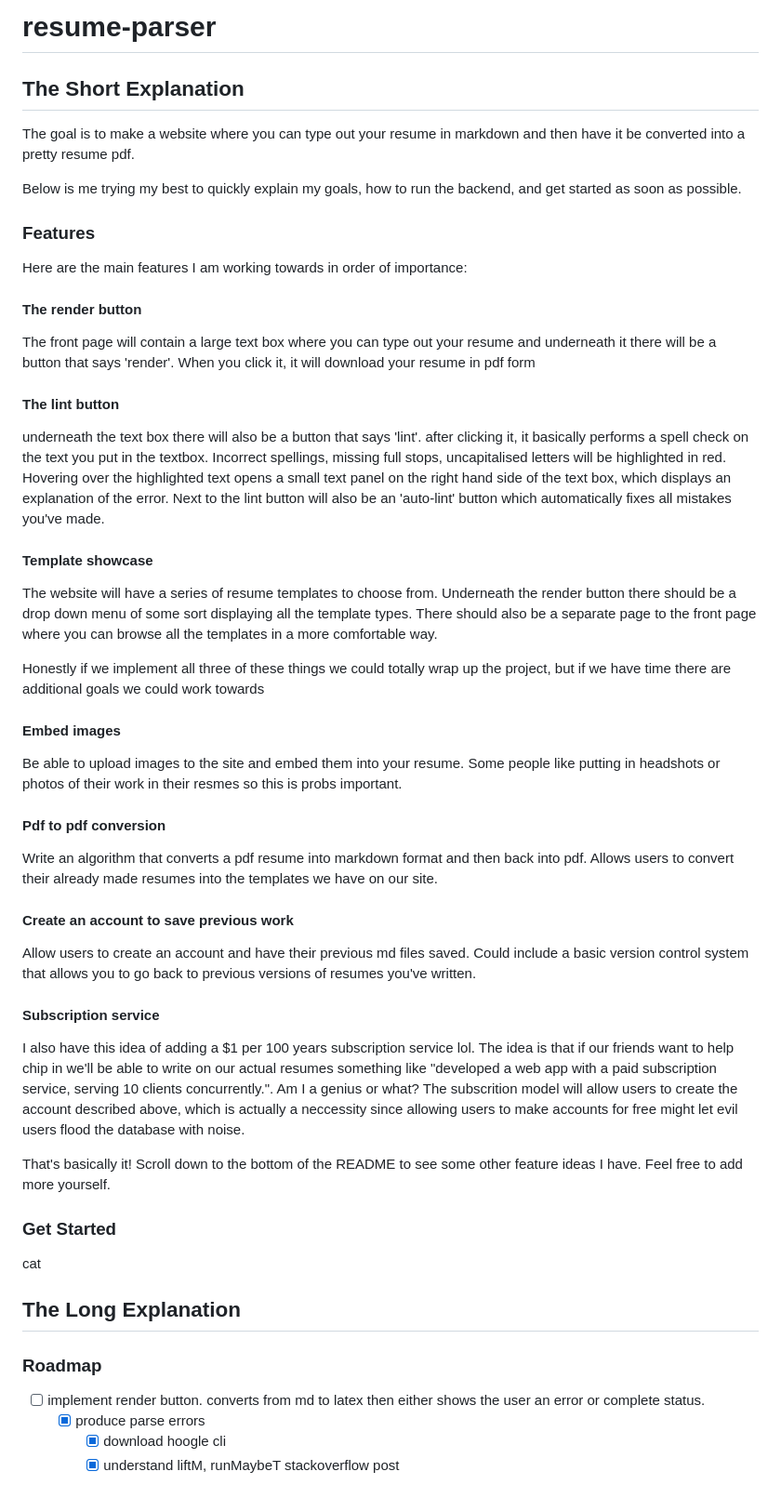
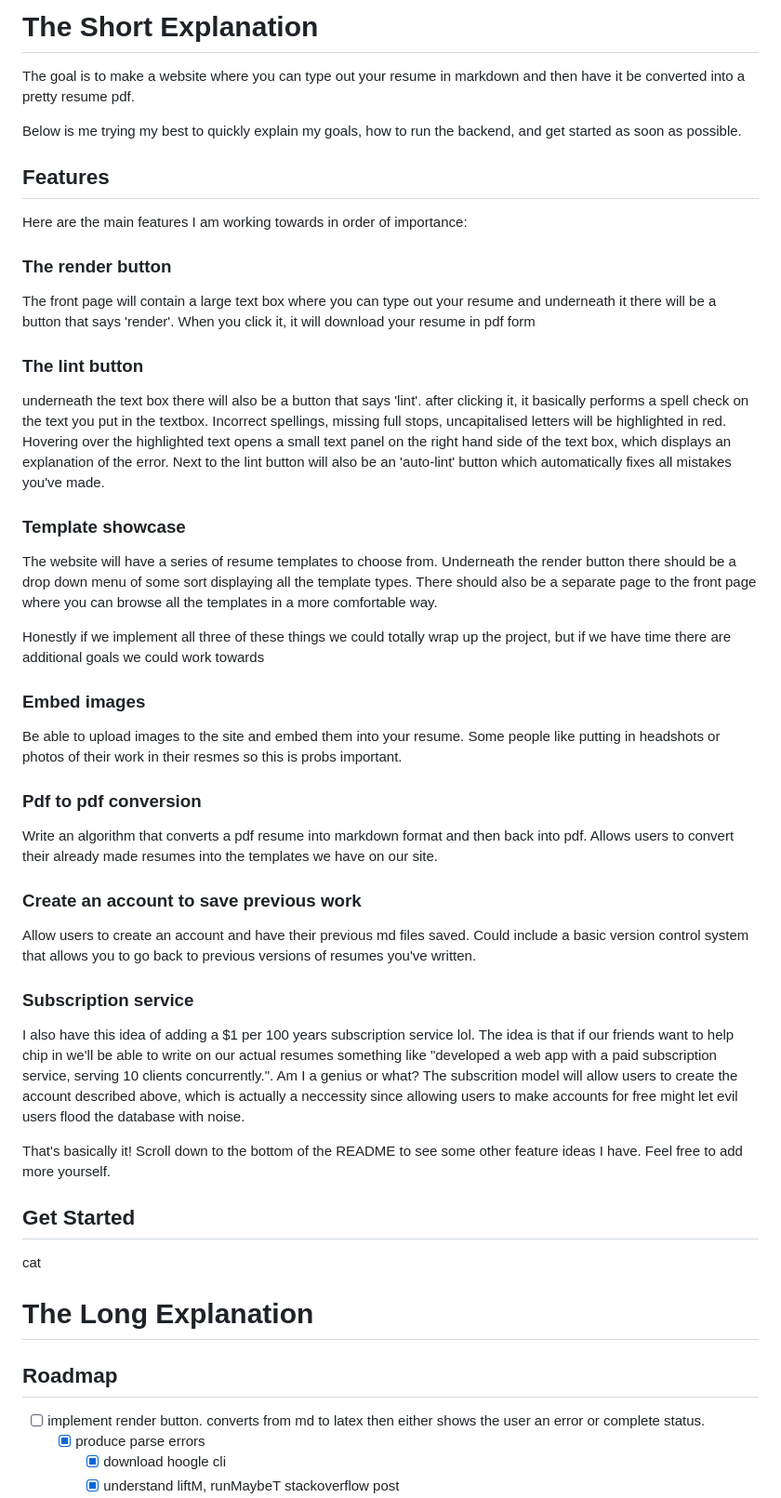
Before and after one commit to claytonclayton/resume-parser, a Markdown page: README.md, the part around one of its changes. Shown at 93% size. Drawn GitHub-style.

Commit message:
changed title sizes in the README

```diff
--- a/README.md
+++ b/README.md
@@ -1,44 +1,42 @@
-# resume-parser
-
-## The Short Explanation
+# The Short Explanation
 The goal is to make a website where you can type out your resume in markdown and then have it be converted into a pretty resume pdf.
 
 Below is me trying my best to quickly explain my goals, how to run the backend, and get started as soon as possible.
 
-### Features
+## Features
 Here are the main features I am working towards in order of importance:
 
-#### The render button
+### The render button
 The front page will contain a large text box where you can type out your resume and underneath it there will be a button that says 'render'. When you click it, it will download your resume in pdf form
 
-#### The lint button
+### The lint button
 underneath the text box there will also be a button that says 'lint'. after clicking it, it basically performs a spell check on the text you put in the textbox. Incorrect spellings, missing full stops, uncapitalised letters will be highlighted in red. Hovering over the highlighted text opens a small text panel on the right hand side of the text box, which displays an explanation of the error. Next to the lint button will also be an 'auto-lint' button which automatically fixes all mistakes you've made.
 
-#### Template showcase
+### Template showcase
 The website will have a series of resume templates to choose from. Underneath the render button there should be a drop down menu of some sort displaying all the template types. There should also be a separate page to the front page where you can browse all the templates in a more comfortable way.
 
 Honestly if we implement all three of these things we could totally wrap up the project, but if we have time there are additional goals we could work towards
 
-#### Embed images
+### Embed images
 Be able to upload images to the site and embed them into your resume. Some people like putting in headshots or photos of their work in their resmes so this is probs important.
 
-#### Pdf to pdf conversion
+### Pdf to pdf conversion
 Write an algorithm that converts a pdf resume into markdown format and then back into pdf. Allows users to convert their already made resumes into the templates we have on our site.
 
-#### Create an account to save previous work
+### Create an account to save previous work
 Allow users to create an account and have their previous md files saved. Could include a basic version control system that allows you to go back to previous versions of resumes you've written.
 
-#### Subscription service
+### Subscription service
 I also have this idea of adding a $1 per 100 years subscription service lol. The idea is that if our friends want to help chip in we'll be able to write on our actual resumes something like "developed a web app with a paid subscription service, serving 10 clients concurrently.". Am I a genius or what? The subscrition model will allow users to create the account described above, which is actually a neccessity since allowing users to make accounts for free might let evil users flood the database with noise.
 
 That's basically it! Scroll down to the bottom of the README to see some other feature ideas I have. Feel free to add more yourself.
 
-### Get Started
+## Get Started
 cat
 
-## The Long Explanation
+# The Long Explanation
 
-### Roadmap
+## Roadmap
 - [ ] implement render button. converts from md to latex then either shows the user an error or complete status.
     - [x] produce parse errors
         - [x] download hoogle cli
```
Also changed, not shown: other parts of README.md (+1 -1 lines).
